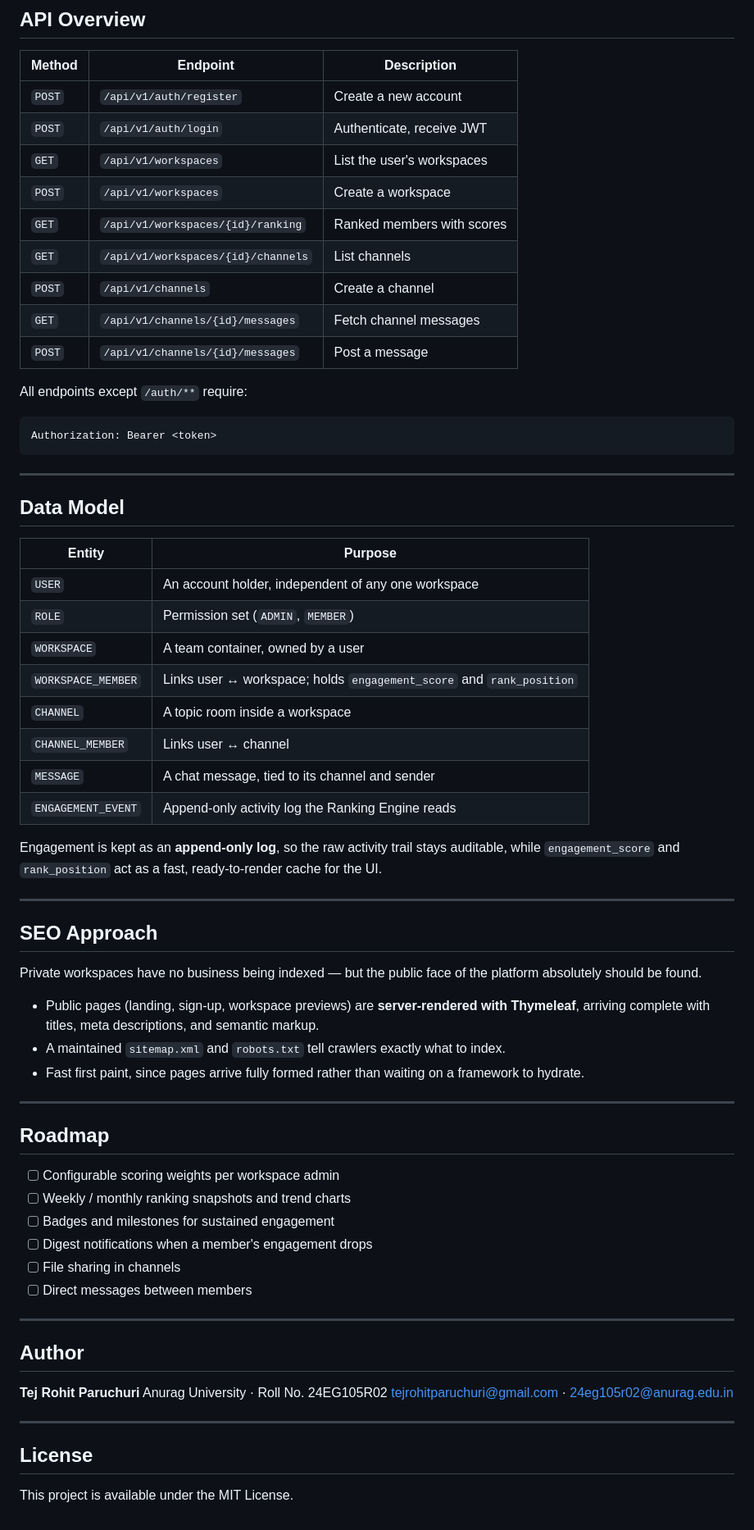
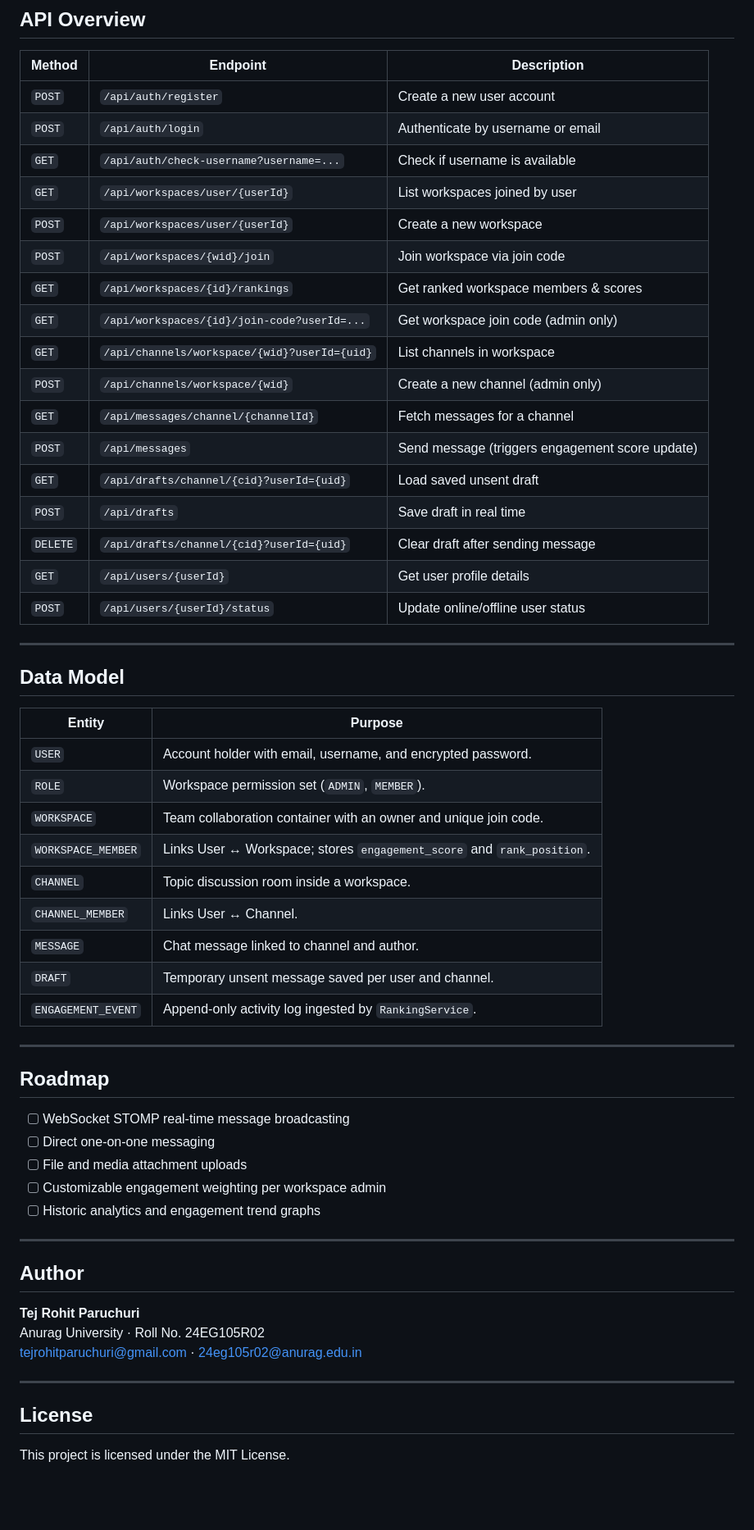
Before and after one commit to tejrohitparuchuri/TeamPulse, a Markdown page: README.md, the part around one of its changes. Shown at 82% size. Rendered like a GitHub page; blank space fills up the shorter version.

Commit message:
Update README with local ports, setup instructions, and repo links

````diff
--- a/README.md
+++ b/README.md
@@ -206,21 +244,23 @@ backend/
 
 | Method | Endpoint | Description |
 |---|---|---|
-| `POST` | `/api/v1/auth/register` | Create a new account |
-| `POST` | `/api/v1/auth/login` | Authenticate, receive JWT |
-| `GET` | `/api/v1/workspaces` | List the user's workspaces |
-| `POST` | `/api/v1/workspaces` | Create a workspace |
-| `GET` | `/api/v1/workspaces/{id}/ranking` | Ranked members with scores |
-| `GET` | `/api/v1/workspaces/{id}/channels` | List channels |
-| `POST` | `/api/v1/channels` | Create a channel |
-| `GET` | `/api/v1/channels/{id}/messages` | Fetch channel messages |
-| `POST` | `/api/v1/channels/{id}/messages` | Post a message |
-
-All endpoints except `/auth/**` require:
-
-```
-Authorization: Bearer <token>
-```
+| `POST` | `/api/auth/register` | Create a new user account |
+| `POST` | `/api/auth/login` | Authenticate by username or email |
+| `GET` | `/api/auth/check-username?username=...` | Check if username is available |
+| `GET` | `/api/workspaces/user/{userId}` | List workspaces joined by user |
+| `POST` | `/api/workspaces/user/{userId}` | Create a new workspace |
+| `POST` | `/api/workspaces/{wid}/join` | Join workspace via join code |
+| `GET` | `/api/workspaces/{id}/rankings` | Get ranked workspace members & scores |
+| `GET` | `/api/workspaces/{id}/join-code?userId=...` | Get workspace join code (admin only) |
+| `GET` | `/api/channels/workspace/{wid}?userId={uid}`| List channels in workspace |
+| `POST` | `/api/channels/workspace/{wid}` | Create a new channel (admin only) |
+| `GET` | `/api/messages/channel/{channelId}` | Fetch messages for a channel |
+| `POST` | `/api/messages` | Send message (triggers engagement score update) |
+| `GET` | `/api/drafts/channel/{cid}?userId={uid}` | Load saved unsent draft |
+| `POST` | `/api/drafts` | Save draft in real time |
+| `DELETE` | `/api/drafts/channel/{cid}?userId={uid}` | Clear draft after sending message |
+| `GET` | `/api/users/{userId}` | Get user profile details |
+| `POST` | `/api/users/{userId}/status` | Update online/offline user status |
 
 ---
 
@@ -228,37 +268,25 @@ Authorization: Bearer <token>
 
 | Entity | Purpose |
 |---|---|
-| `USER` | An account holder, independent of any one workspace |
-| `ROLE` | Permission set (`ADMIN`, `MEMBER`) |
-| `WORKSPACE` | A team container, owned by a user |
-| `WORKSPACE_MEMBER` | Links user ↔ workspace; holds `engagement_score` and `rank_position` |
-| `CHANNEL` | A topic room inside a workspace |
-| `CHANNEL_MEMBER` | Links user ↔ channel |
-| `MESSAGE` | A chat message, tied to its channel and sender |
-| `ENGAGEMENT_EVENT` | Append-only activity log the Ranking Engine reads |
-
-Engagement is kept as an **append-only log**, so the raw activity trail stays auditable, while `engagement_score` and `rank_position` act as a fast, ready-to-render cache for the UI.
-
----
-
-## SEO Approach
-
-Private workspaces have no business being indexed — but the public face of the platform absolutely should be found.
-
-- Public pages (landing, sign-up, workspace previews) are **server-rendered with Thymeleaf**, arriving complete with titles, meta descriptions, and semantic markup.
-- A maintained `sitemap.xml` and `robots.txt` tell crawlers exactly what to index.
-- Fast first paint, since pages arrive fully formed rather than waiting on a framework to hydrate.
+| `USER` | Account holder with email, username, and encrypted password. |
+| `ROLE` | Workspace permission set (`ADMIN`, `MEMBER`). |
+| `WORKSPACE` | Team collaboration container with an owner and unique join code. |
+| `WORKSPACE_MEMBER` | Links User ↔ Workspace; stores `engagement_score` and `rank_position`. |
+| `CHANNEL` | Topic discussion room inside a workspace. |
+| `CHANNEL_MEMBER` | Links User ↔ Channel. |
+| `MESSAGE` | Chat message linked to channel and author. |
+| `DRAFT` | Temporary unsent message saved per user and channel. |
+| `ENGAGEMENT_EVENT` | Append-only activity log ingested by `RankingService`. |
 
 ---
 
 ## Roadmap
 
-- [ ] Configurable scoring weights per workspace admin
-- [ ] Weekly / monthly ranking snapshots and trend charts
-- [ ] Badges and milestones for sustained engagement
-- [ ] Digest notifications when a member's engagement drops
-- [ ] File sharing in channels
-- [ ] Direct messages between members
+- [ ] WebSocket STOMP real-time message broadcasting
+- [ ] Direct one-on-one messaging
+- [ ] File and media attachment uploads
+- [ ] Customizable engagement weighting per workspace admin
+- [ ] Historic analytics and engagement trend graphs
 
 ---
 
@@ -272,4 +300,4 @@ Anurag University · Roll No. 24EG105R02
 
 ## License
 
-This project is available under the MIT License.
+This project is licensed under the MIT License.
````
Also changed, not shown: other parts of README.md (+134 -96 lines).
